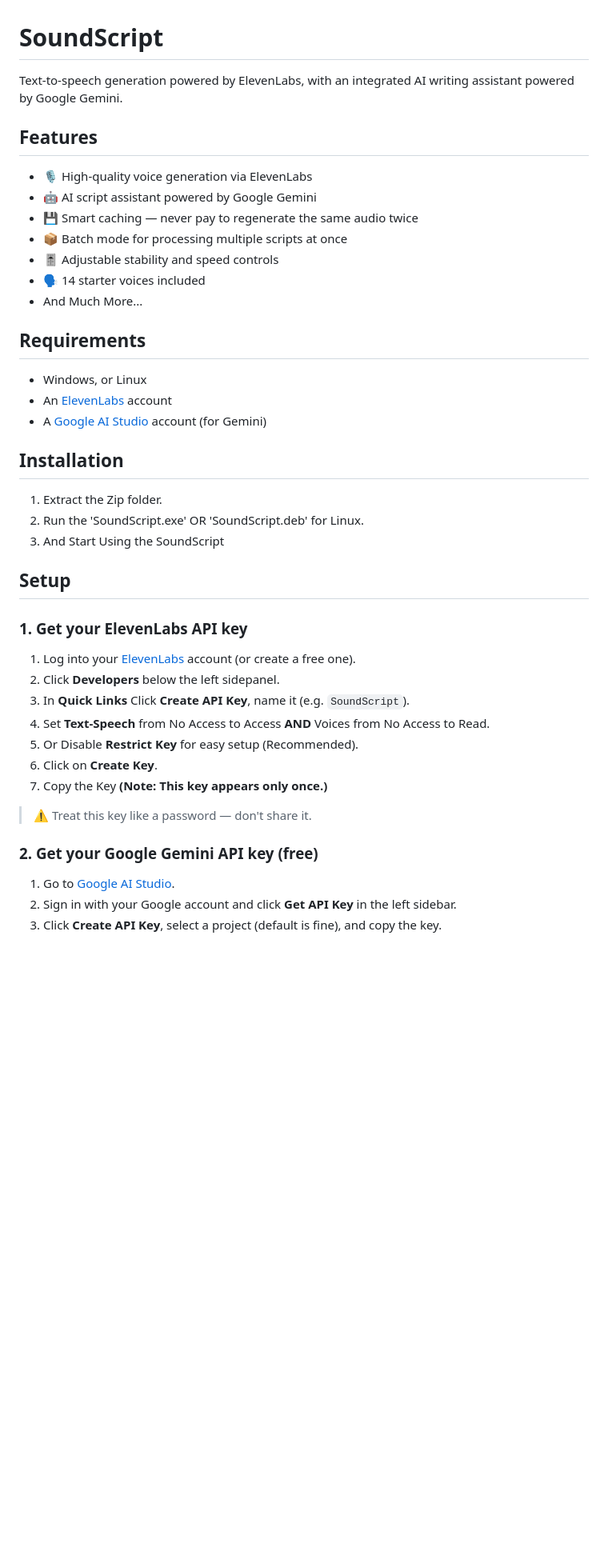
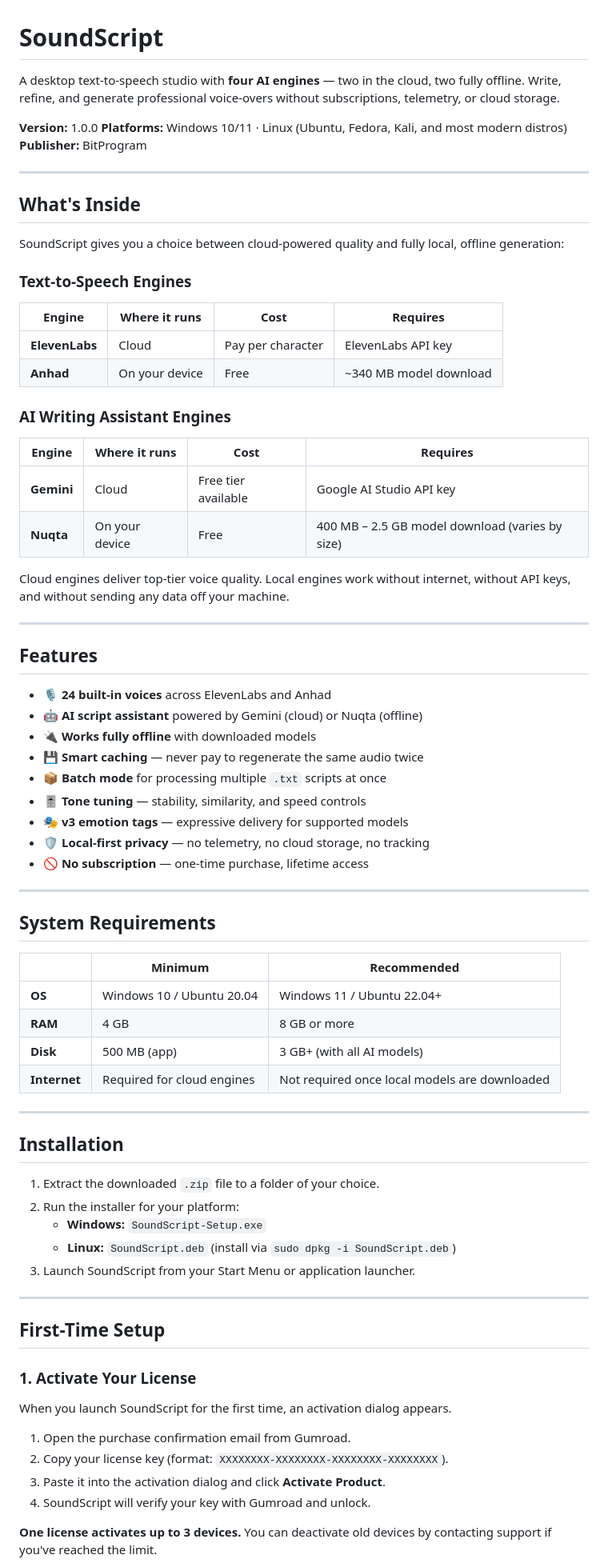
Before and after one commit to bitprogram0-alt/soundscript-landingpage, a Markdown page: README.md, the part around one of its changes. Shown at 80% size. GitHub-like rendering; blank space fills up the shorter version.

```diff
--- a/README.md
+++ b/README.md
@@ -1,46 +1,80 @@
 # SoundScript
 
-Text-to-speech generation powered by ElevenLabs, with an integrated AI writing assistant powered by Google Gemini.
+A desktop text-to-speech studio with **four AI engines** — two in the cloud, two fully offline. Write, refine, and generate professional voice-overs without subscriptions, telemetry, or cloud storage.
+
+**Version:** 1.0.0
+**Platforms:** Windows 10/11 · Linux (Ubuntu, Fedora, Kali, and most modern distros)
+**Publisher:** BitProgram
+
+---
+
+## What's Inside
+
+SoundScript gives you a choice between cloud-powered quality and fully local, offline generation:
+
+### Text-to-Speech Engines
+
+| Engine | Where it runs | Cost | Requires |
+|---|---|---|---|
+| **ElevenLabs** | Cloud | Pay per character | ElevenLabs API key |
+| **Anhad** | On your device | Free | ~340 MB model download |
+
+### AI Writing Assistant Engines
+
+| Engine | Where it runs | Cost | Requires |
+|---|---|---|---|
+| **Gemini** | Cloud | Free tier available | Google AI Studio API key |
+| **Nuqta** | On your device | Free | 400 MB – 2.5 GB model download (varies by size) |
+
+Cloud engines deliver top-tier voice quality. Local engines work without internet, without API keys, and without sending any data off your machine.
+
+---
 
 ## Features
 
-- 🎙️ High-quality voice generation via ElevenLabs
-- 🤖 AI script assistant powered by Google Gemini
-- 💾 Smart caching — never pay to regenerate the same audio twice
-- 📦 Batch mode for processing multiple scripts at once
-- 🎚️ Adjustable stability and speed controls
-- 🗣️ 14 starter voices included
-- And Much More...
+- 🎙️ **24 built-in voices** across ElevenLabs and Anhad
+- 🤖 **AI script assistant** powered by Gemini (cloud) or Nuqta (offline)
+- 🔌 **Works fully offline** with downloaded models
+- 💾 **Smart caching** — never pay to regenerate the same audio twice
+- 📦 **Batch mode** for processing multiple `.txt` scripts at once
+- 🎚️ **Tone tuning** — stability, similarity, and speed controls
+- 🎭 **v3 emotion tags** — expressive delivery for supported models
+- 🛡️ **Local-first privacy** — no telemetry, no cloud storage, no tracking
+- 🚫 **No subscription** — one-time purchase, lifetime access
 
-## Requirements
+---
 
-- Windows, or Linux
-- An [ElevenLabs](https://try.elevenlabs.io/14i8lk1yiu8u) account
-- A [Google AI Studio](https://aistudio.google.com) account (for Gemini)
+## System Requirements
+
+| | Minimum | Recommended |
+|---|---|---|
+| **OS** | Windows 10 / Ubuntu 20.04 | Windows 11 / Ubuntu 22.04+ |
+| **RAM** | 4 GB | 8 GB or more |
+| **Disk** | 500 MB (app) | 3 GB+ (with all AI models) |
+| **Internet** | Required for cloud engines | Not required once local models are downloaded |
+
+---
 
 ## Installation
 
-1. Extract the Zip folder.
-2. Run the 'SoundScript.exe' OR 'SoundScript.deb' for Linux.
-3. And Start Using the SoundScript
+1. Extract the downloaded `.zip` file to a folder of your choice.
+2. Run the installer for your platform:
+   - **Windows:** `SoundScript-Setup.exe`
+   - **Linux:** `SoundScript.deb` (install via `sudo dpkg -i SoundScript.deb`)
+3. Launch SoundScript from your Start Menu or application launcher.
 
-## Setup
+---
 
-### 1. Get your ElevenLabs API key
+## First-Time Setup
 
-1. Log into your [ElevenLabs](https://try.elevenlabs.io/14i8lk1yiu8u) account (or create a free one).
-2. Click **Developers** below the left sidepanel.
-3. In **Quick Links** Click **Create API Key**, name it (e.g. `SoundScript`).
-4. Set **Text-Speech** from No Access to Access **AND** Voices from No Access to Read.
-5. Or Disable **Restrict Key** for easy setup (Recommended).
-6. Click on **Create Key**.
-7. Copy the Key **(Note: This key appears only once.)**
+### 1. Activate Your License
 
-> ⚠️ Treat this key like a password — don't share it.
+When you launch SoundScript for the first time, an activation dialog appears.
 
-### 2. Get your Google Gemini API key (free)
+1. Open the purchase confirmation email from Gumroad.
+2. Copy your license key (format: `XXXXXXXX-XXXXXXXX-XXXXXXXX-XXXXXXXX`).
+3. Paste it into the activation dialog and click **Activate Product**.
+4. SoundScript will verify your key with Gumroad and unlock.
 
-1. Go to [Google AI Studio](https://aistudio.google.com).
-2. Sign in with your Google account and click **Get API Key** in the left sidebar.
-3. Click **Create API Key**, select a project (default is fine), and copy the key.
+**One license activates up to 3 devices.** You can deactivate old devices by contacting support if you've reached the limit.
 
```
Also changed, not shown: other parts of README.md (+129 -32 lines).
